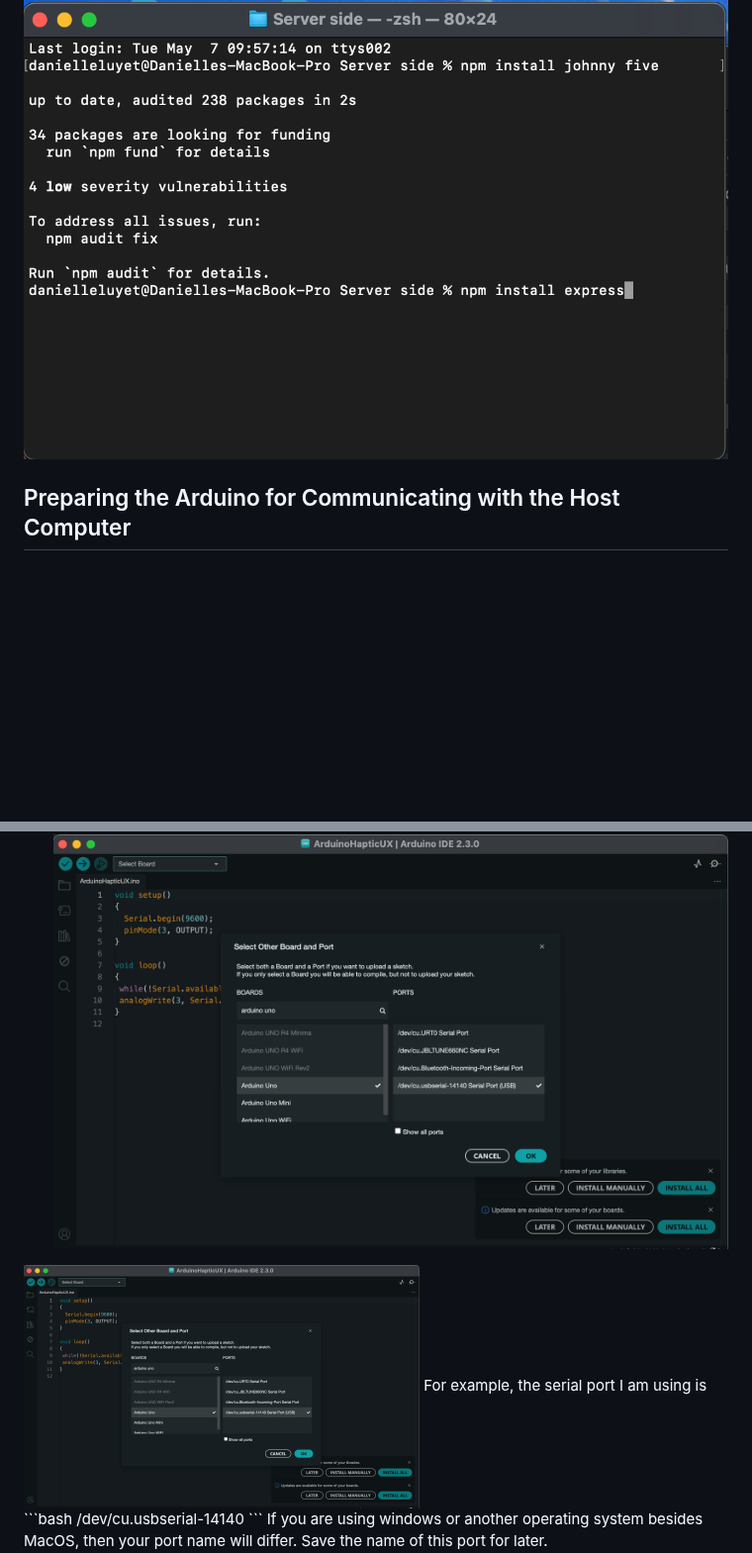
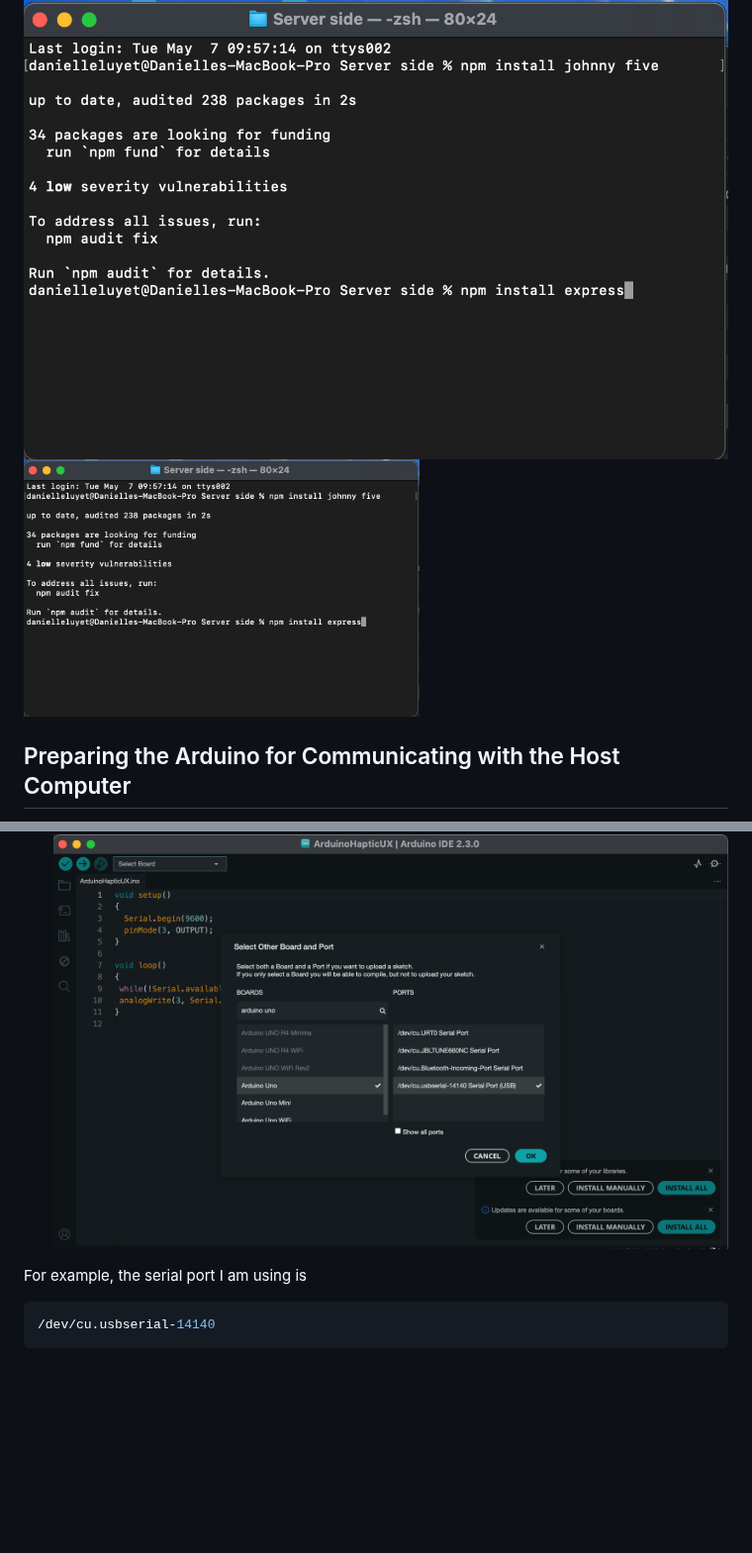
Before and after one commit to dani8phantom/HapticUX, a Markdown page: README.md, 2 parts joined by grey strips. Shown at 99% size. GitHub-like rendering; blank space fills up the shorter version.

````diff
--- a/README.md
+++ b/README.md
@@ -36,11 +36,12 @@ npm install serialport
 
 ```
 ![Install Dependancies](02%20InstallDependancies.png)
+<img src="02%20InstallDependancies.png" alt="Arduino IDE" width="400" height="300">
 ## Preparing the Arduino for Communicating with the Host Computer
 1. Open the arduino IDE with the sketch `ArduinoHaptic.ino` which can be found in the folder **Arduino Code**
 2. Set up the Arduino UNO board & identify the serial port you are using
 ![ardunioIDE](03ArdunioIDE.png)
-<img src="03ArdunioIDE.png" alt="Arduino IDE" width="400" height="300">
+
 For example, the serial port I am using is
 ```bash
 /dev/cu.usbserial-14140
````
